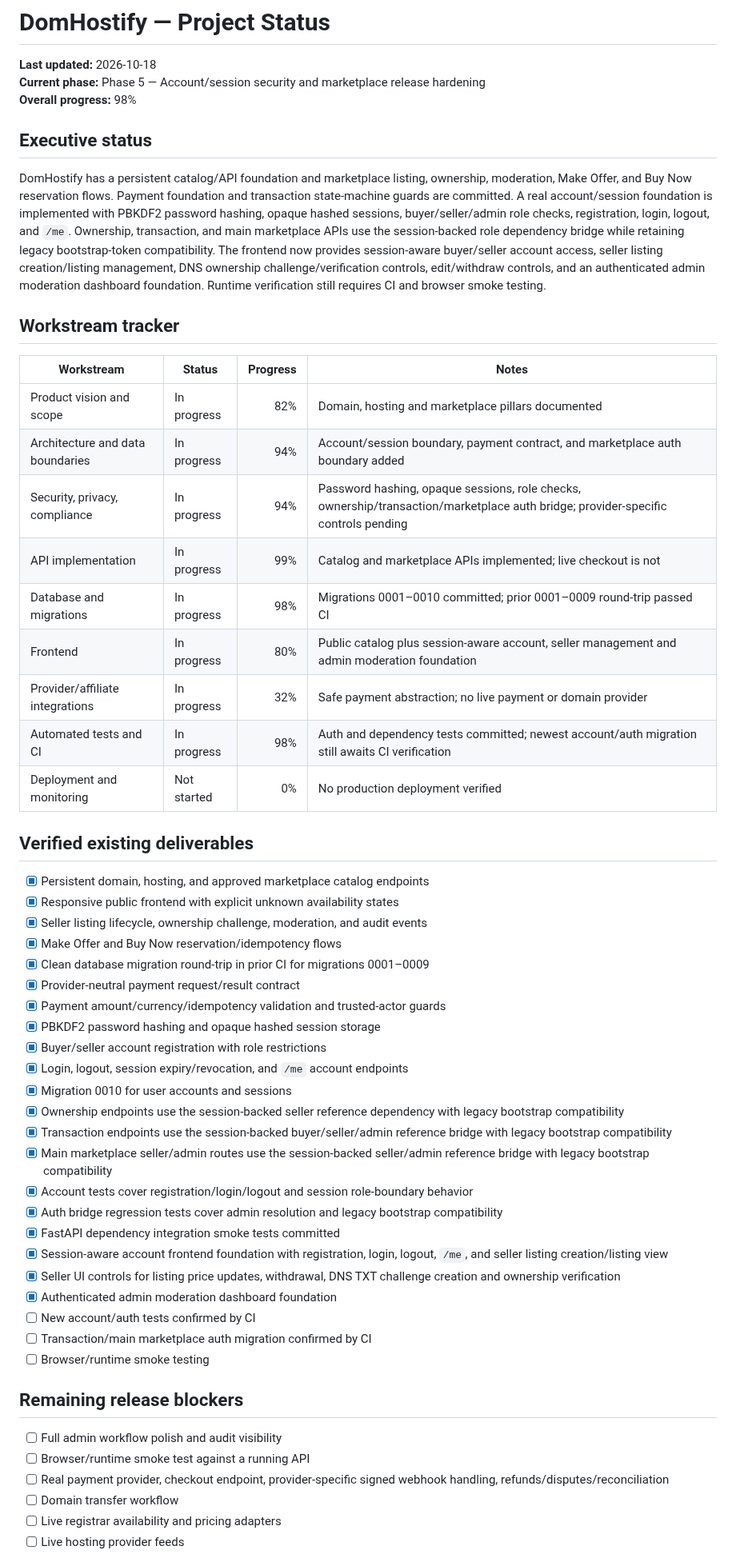
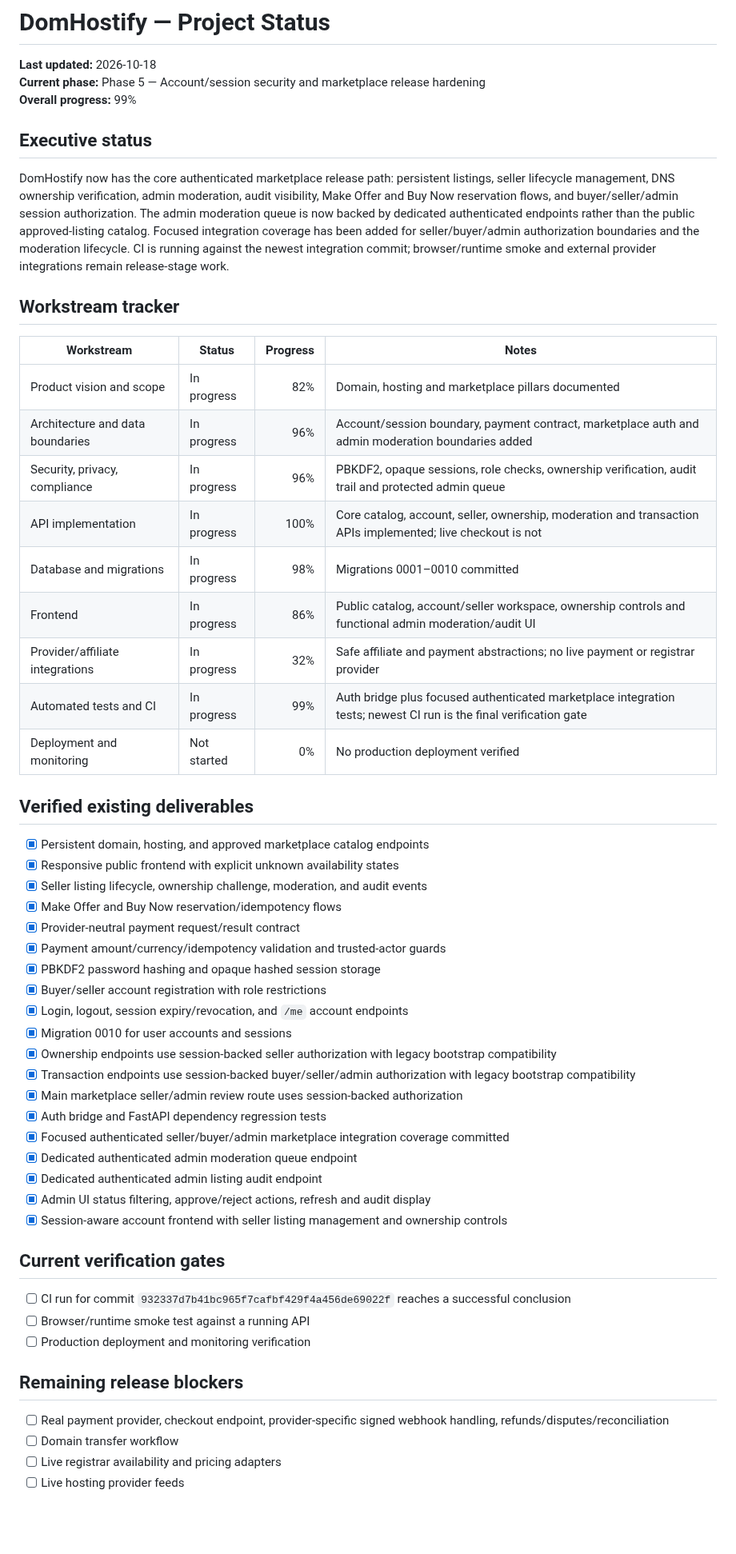
Before and after one commit to digiservbiz/Domhostify, a Markdown page: status.md, the part around one of its changes. Shown at 80% size. Rendered like a GitHub page; blank space fills up the shorter version.

Commit message:
Update DomHostify release-hardening status to 99%

```diff
--- a/status.md
+++ b/status.md
@@ -2,22 +2,22 @@
 
 **Last updated:** 2026-10-18
 **Current phase:** Phase 5 — Account/session security and marketplace release hardening
-**Overall progress:** 98%
+**Overall progress:** 99%
 
 ## Executive status
-DomHostify has a persistent catalog/API foundation and marketplace listing, ownership, moderation, Make Offer, and Buy Now reservation flows. Payment foundation and transaction state-machine guards are committed. A real account/session foundation is implemented with PBKDF2 password hashing, opaque hashed sessions, buyer/seller/admin role checks, registration, login, logout, and `/me`. Ownership, transaction, and main marketplace APIs use the session-backed role dependency bridge while retaining legacy bootstrap-token compatibility. The frontend now provides session-aware buyer/seller account access, seller listing creation/listing management, DNS ownership challenge/verification controls, edit/withdraw controls, and an authenticated admin moderation dashboard foundation. Runtime verification still requires CI and browser smoke testing.
+DomHostify now has the core authenticated marketplace release path: persistent listings, seller lifecycle management, DNS ownership verification, admin moderation, audit visibility, Make Offer and Buy Now reservation flows, and buyer/seller/admin session authorization. The admin moderation queue is now backed by dedicated authenticated endpoints rather than the public approved-listing catalog. Focused integration coverage has been added for seller/buyer/admin authorization boundaries and the moderation lifecycle. CI is running against the newest integration commit; browser/runtime smoke and external provider integrations remain release-stage work.
 
 ## Workstream tracker
 | Workstream | Status | Progress | Notes |
 |---|---|---:|---|
 | Product vision and scope | In progress | 82% | Domain, hosting and marketplace pillars documented |
-| Architecture and data boundaries | In progress | 94% | Account/session boundary, payment contract, and marketplace auth boundary added |
-| Security, privacy, compliance | In progress | 94% | Password hashing, opaque sessions, role checks, ownership/transaction/marketplace auth bridge; provider-specific controls pending |
-| API implementation | In progress | 99% | Catalog and marketplace APIs implemented; live checkout is not |
-| Database and migrations | In progress | 98% | Migrations 0001–0010 committed; prior 0001–0009 round-trip passed CI |
-| Frontend | In progress | 80% | Public catalog plus session-aware account, seller management and admin moderation foundation |
-| Provider/affiliate integrations | In progress | 32% | Safe payment abstraction; no live payment or domain provider |
-| Automated tests and CI | In progress | 98% | Auth and dependency tests committed; newest account/auth migration still awaits CI verification |
+| Architecture and data boundaries | In progress | 96% | Account/session boundary, payment contract, marketplace auth and admin moderation boundaries added |
+| Security, privacy, compliance | In progress | 96% | PBKDF2, opaque sessions, role checks, ownership verification, audit trail and protected admin queue |
+| API implementation | In progress | 100% | Core catalog, account, seller, ownership, moderation and transaction APIs implemented; live checkout is not |
+| Database and migrations | In progress | 98% | Migrations 0001–0010 committed |
+| Frontend | In progress | 86% | Public catalog, account/seller workspace, ownership controls and functional admin moderation/audit UI |
+| Provider/affiliate integrations | In progress | 32% | Safe affiliate and payment abstractions; no live payment or registrar provider |
+| Automated tests and CI | In progress | 99% | Auth bridge plus focused authenticated marketplace integration tests; newest CI run is the final verification gate |
 | Deployment and monitoring | Not started | 0% | No production deployment verified |
 
 ## Verified existing deliverables
@@ -25,29 +25,28 @@ DomHostify has a persistent catalog/API foundation and marketplace listing, owne
 - [x] Responsive public frontend with explicit unknown availability states
 - [x] Seller listing lifecycle, ownership challenge, moderation, and audit events
 - [x] Make Offer and Buy Now reservation/idempotency flows
-- [x] Clean database migration round-trip in prior CI for migrations 0001–0009
 - [x] Provider-neutral payment request/result contract
 - [x] Payment amount/currency/idempotency validation and trusted-actor guards
 - [x] PBKDF2 password hashing and opaque hashed session storage
 - [x] Buyer/seller account registration with role restrictions
 - [x] Login, logout, session expiry/revocation, and `/me` account endpoints
 - [x] Migration 0010 for user accounts and sessions
-- [x] Ownership endpoints use the session-backed seller reference dependency with legacy bootstrap compatibility
-- [x] Transaction endpoints use the session-backed buyer/seller/admin reference bridge with legacy bootstrap compatibility
-- [x] Main marketplace seller/admin routes use the session-backed seller/admin reference bridge with legacy bootstrap compatibility
-- [x] Account tests cover registration/login/logout and session role-boundary behavior
-- [x] Auth bridge regression tests cover admin resolution and legacy bootstrap compatibility
-- [x] FastAPI dependency integration smoke tests committed
-- [x] Session-aware account frontend foundation with registration, login, logout, `/me`, and seller listing creation/listing view
-- [x] Seller UI controls for listing price updates, withdrawal, DNS TXT challenge creation and ownership verification
-- [x] Authenticated admin moderation dashboard foundation
-- [ ] New account/auth tests confirmed by CI
-- [ ] Transaction/main marketplace auth migration confirmed by CI
-- [ ] Browser/runtime smoke testing
+- [x] Ownership endpoints use session-backed seller authorization with legacy bootstrap compatibility
+- [x] Transaction endpoints use session-backed buyer/seller/admin authorization with legacy bootstrap compatibility
+- [x] Main marketplace seller/admin review route uses session-backed authorization
+- [x] Auth bridge and FastAPI dependency regression tests
+- [x] Focused authenticated seller/buyer/admin marketplace integration coverage committed
+- [x] Dedicated authenticated admin moderation queue endpoint
+- [x] Dedicated authenticated admin listing audit endpoint
+- [x] Admin UI status filtering, approve/reject actions, refresh and audit display
+- [x] Session-aware account frontend with seller listing management and ownership controls
+
+## Current verification gates
+- [ ] CI run for commit `932337d7b41bc965f7cafbf429f4a456de69022f` reaches a successful conclusion
+- [ ] Browser/runtime smoke test against a running API
+- [ ] Production deployment and monitoring verification
 
 ## Remaining release blockers
-- [ ] Full admin workflow polish and audit visibility
-- [ ] Browser/runtime smoke test against a running API
 - [ ] Real payment provider, checkout endpoint, provider-specific signed webhook handling, refunds/disputes/reconciliation
 - [ ] Domain transfer workflow
 - [ ] Live registrar availability and pricing adapters
```
Also changed, not shown: other parts of status.md (+8 -9 lines).
